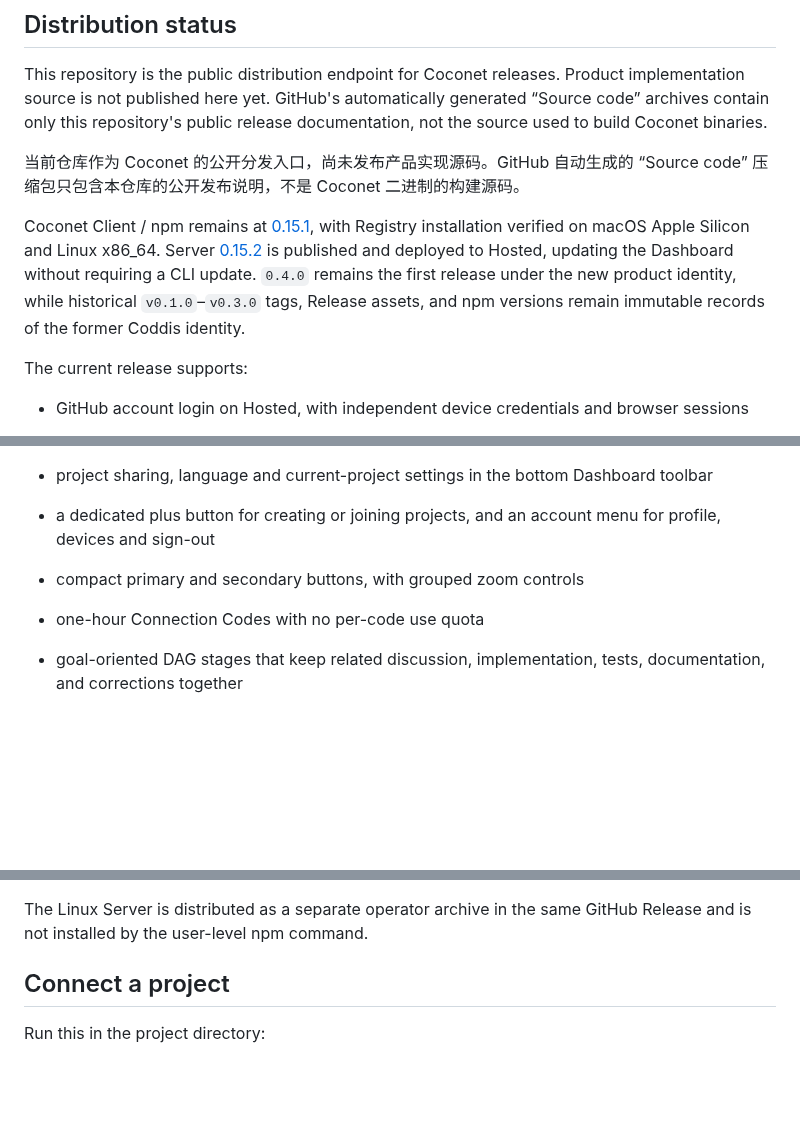
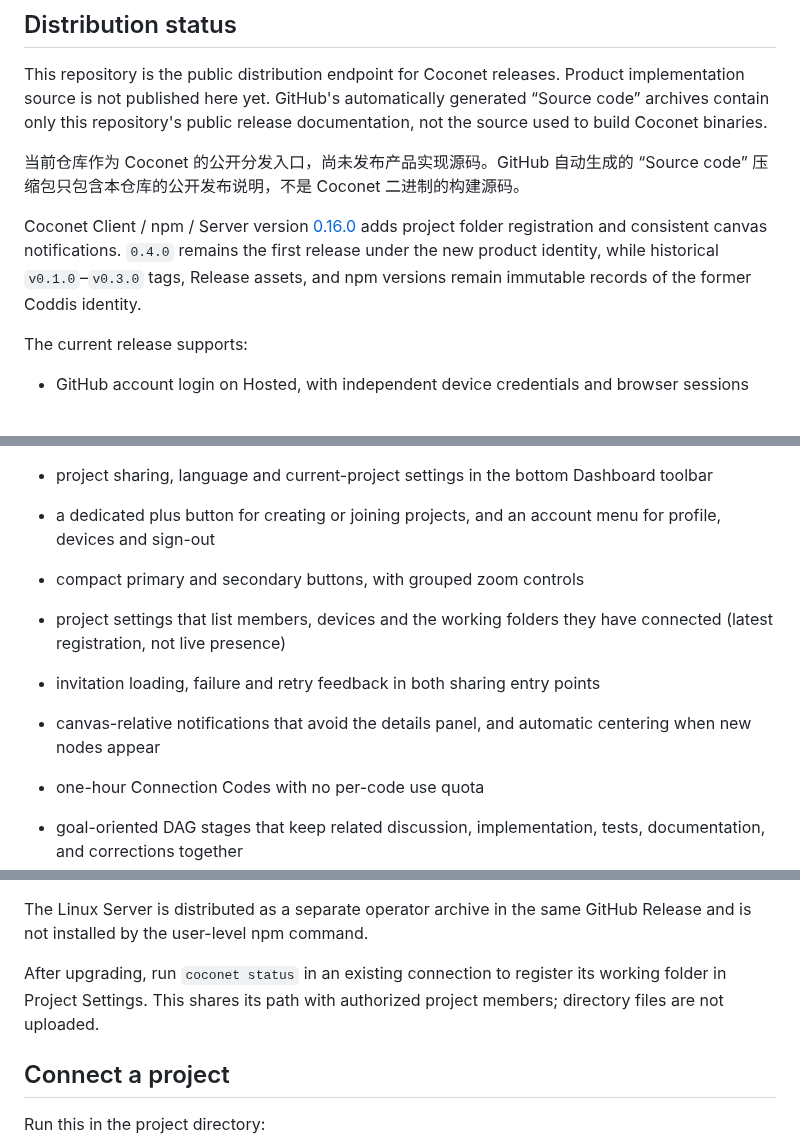
Before and after one commit to xfey/coconet, a Markdown page: README.md, 3 parts joined by grey strips. Rendered like a GitHub page; blank space fills up the shorter version.

Commit message:
Document Coconet 0.16.0 folder registration and canvas feedback

```diff
--- a/README.md
+++ b/README.md
@@ -10,7 +10,7 @@ This repository is the public distribution endpoint for Coconet releases. Produc
 
 当前仓库作为 Coconet 的公开分发入口，尚未发布产品实现源码。GitHub 自动生成的 “Source code” 压缩包只包含本仓库的公开发布说明，不是 Coconet 二进制的构建源码。
 
-Coconet Client / npm remains at [0.15.1](https://github.com/xfey/coconet/releases/tag/v0.15.1), with Registry installation verified on macOS Apple Silicon and Linux x86_64. Server [0.15.2](https://github.com/xfey/coconet/releases/tag/v0.15.2) is published and deployed to Hosted, updating the Dashboard without requiring a CLI update. `0.4.0` remains the first release under the new product identity, while historical `v0.1.0`–`v0.3.0` tags, Release assets, and npm versions remain immutable records of the former Coddis identity.
+Coconet Client / npm / Server version [0.16.0](https://github.com/xfey/coconet/releases/tag/v0.16.0) adds project folder registration and consistent canvas notifications. `0.4.0` remains the first release under the new product identity, while historical `v0.1.0`–`v0.3.0` tags, Release assets, and npm versions remain immutable records of the former Coddis identity.
 
 The current release supports:
 
@@ -25,6 +25,9 @@ The current release supports:
 - project sharing, language and current-project settings in the bottom Dashboard toolbar
 - a dedicated plus button for creating or joining projects, and an account menu for profile, devices and sign-out
 - compact primary and secondary buttons, with grouped zoom controls
+- project settings that list members, devices and the working folders they have connected (latest registration, not live presence)
+- invitation loading, failure and retry feedback in both sharing entry points
+- canvas-relative notifications that avoid the details panel, and automatic centering when new nodes appear
 - one-hour Connection Codes with no per-code use quota
 
 - goal-oriented DAG stages that keep related discussion, implementation, tests, documentation, and corrections together
@@ -80,6 +83,8 @@ coconet agent list
 Use `coconet` directly for normal commands. The setup layer is an internal launcher implementation, and `npx` is not part of the supported installation path.
 
 The Linux Server is distributed as a separate operator archive in the same GitHub Release and is not installed by the user-level npm command.
+
+After upgrading, run `coconet status` in an existing connection to register its working folder in Project Settings. This shares its path with authorized project members; directory files are not uploaded.
 
 ## Connect a project
 
```
